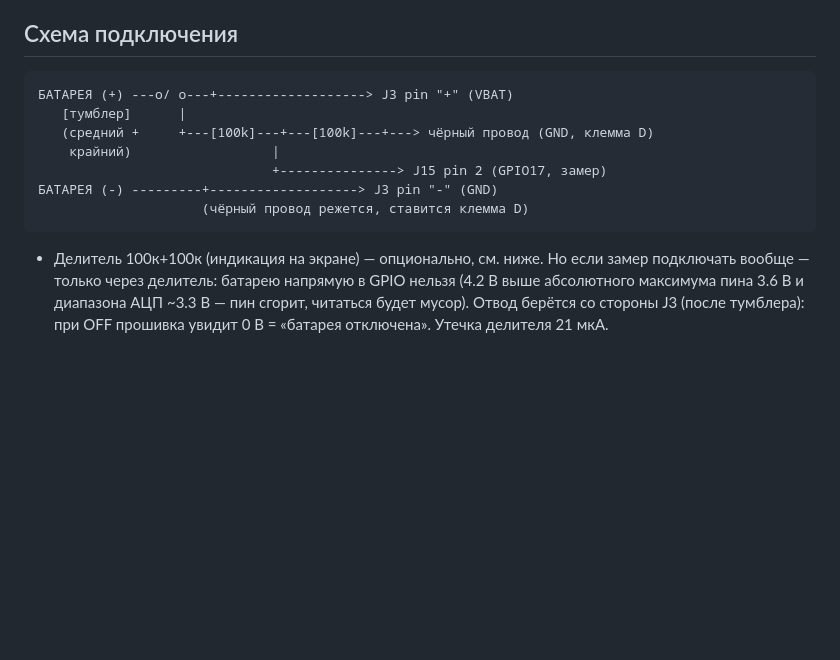
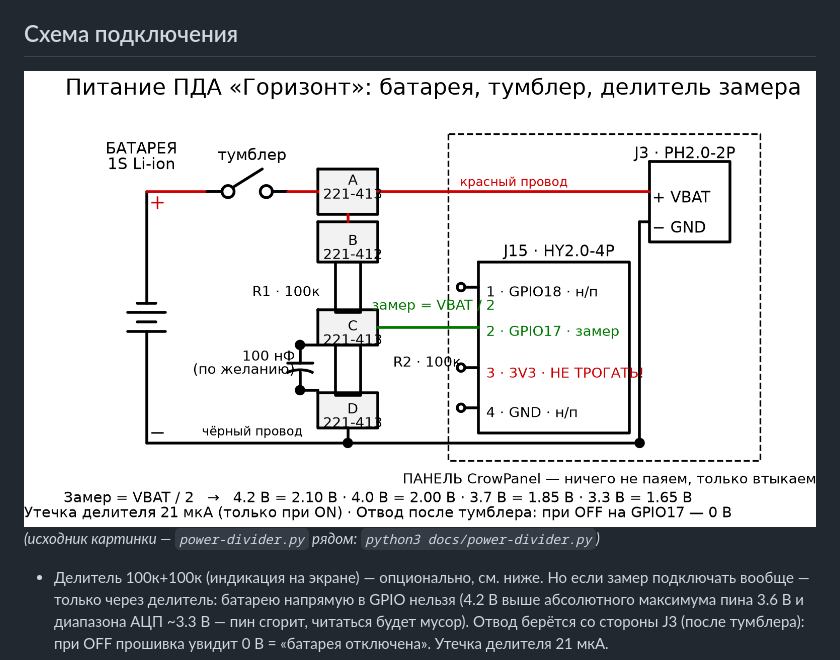
Before and after one commit to jerremypitt-wq/pda-horizon, a Markdown page: docs/POWER_SUPPLY.md, the part around the change. GitHub-like rendering; pictures changed too: docs/power-divider.png (added); blank space fills up the shorter version.

Commit message:
docs: drawn power/divider schematic replaces ASCII art
Co-authored-by: arena-agent <297053741+arena-agent@users.noreply.github.com>

````diff
--- a/docs/POWER_SUPPLY.md
+++ b/docs/POWER_SUPPLY.md
@@ -33,15 +33,8 @@
 
 ## Схема подключения
 
-```
-БАТАРЕЯ (+) ---o/ o---+-------------------> J3 pin "+" (VBAT)
-   [тумблер]      |
-   (средний +     +---[100k]---+---[100k]---+---> чёрный провод (GND, клемма D)
-    крайний)                  |
-                              +---------------> J15 pin 2 (GPIO17, замер)
-БАТАРЕЯ (-) ---------+-------------------> J3 pin "-" (GND)
-                     (чёрный провод режется, ставится клемма D)
-```
+![Схема питания и делителя замера](power-divider.png)
+*(исходник картинки — `power-divider.py` рядом: `python3 docs/power-divider.py`)*
 
 - Делитель 100к+100к (индикация на экране) — опционально, см. ниже.
   Но если замер подключать вообще — только через делитель: батарею
````
Also changed, not shown: 1 other file.
